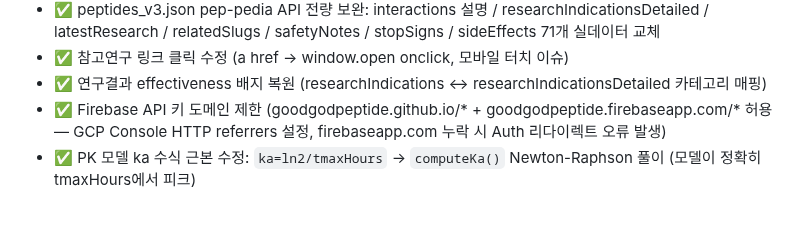
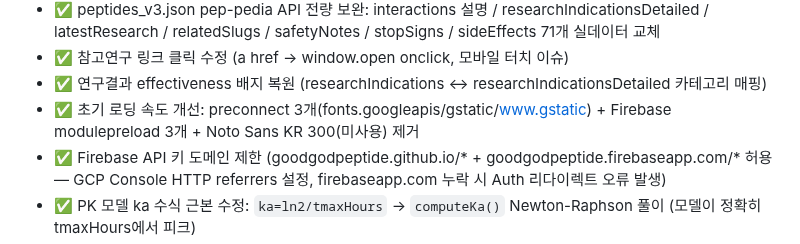
Before and after one commit to goodgodpeptide/goodgodpeptide.github.io, a Markdown page: CLAUDE.md, the part around the change. Drawn GitHub-style; blank space fills up the shorter version.

Commit message:
docs: CLAUDE.md — 초기 로딩 최적화 항목 추가
Co-Authored-By: Claude Sonnet 4.6 <noreply@anthropic.com>

```diff
--- a/CLAUDE.md
+++ b/CLAUDE.md
@@ -537,6 +537,7 @@ appData.costCalc.customConsumables = [
 - ✅ peptides_v3.json pep-pedia API 전량 보완: interactions 설명 / researchIndicationsDetailed / latestResearch / relatedSlugs / safetyNotes / stopSigns / sideEffects 71개 실데이터 교체
 - ✅ 참고연구 링크 클릭 수정 (a href → window.open onclick, 모바일 터치 이슈)
 - ✅ 연구결과 effectiveness 배지 복원 (researchIndications ↔ researchIndicationsDetailed 카테고리 매핑)
+- ✅ 초기 로딩 속도 개선: preconnect 3개(fonts.googleapis/gstatic/www.gstatic) + Firebase modulepreload 3개 + Noto Sans KR 300(미사용) 제거
 - ✅ Firebase API 키 도메인 제한 (goodgodpeptide.github.io/* + goodgodpeptide.firebaseapp.com/* 허용 — GCP Console HTTP referrers 설정, firebaseapp.com 누락 시 Auth 리다이렉트 오류 발생)
 - ✅ PK 모델 ka 수식 근본 수정: `ka=ln2/tmaxHours` → `computeKa()` Newton-Raphson 풀이 (모델이 정확히 tmaxHours에서 피크)
 - ✅ DRUG_CONFIG 파라미터 논문/FDA 라벨 기반 업데이트 (마운자로 tmax 8hr, 레타/위고비/카그릴 tmax 24hr, 티모신알파1 halfLife 2hr, 테사모렐린 halfLife 7min/tmax 9min)
```
